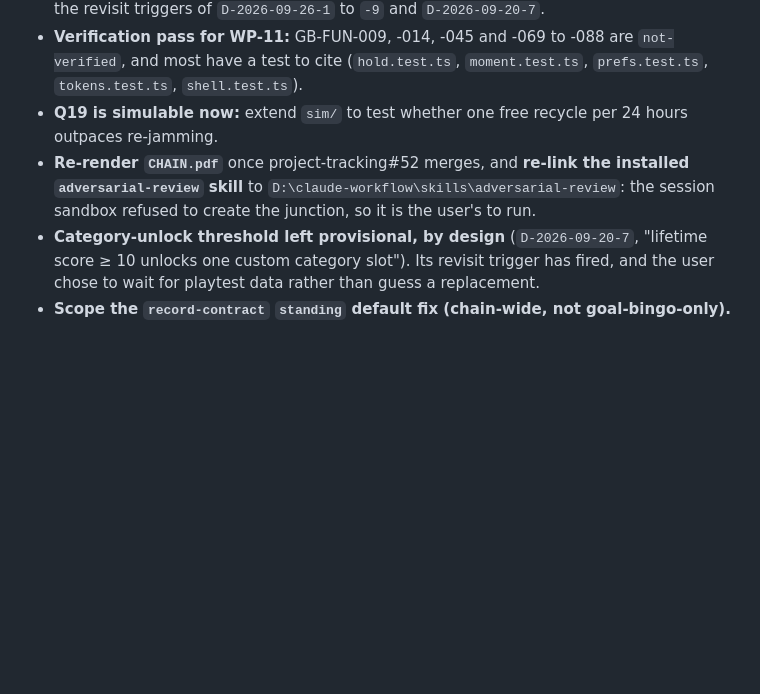
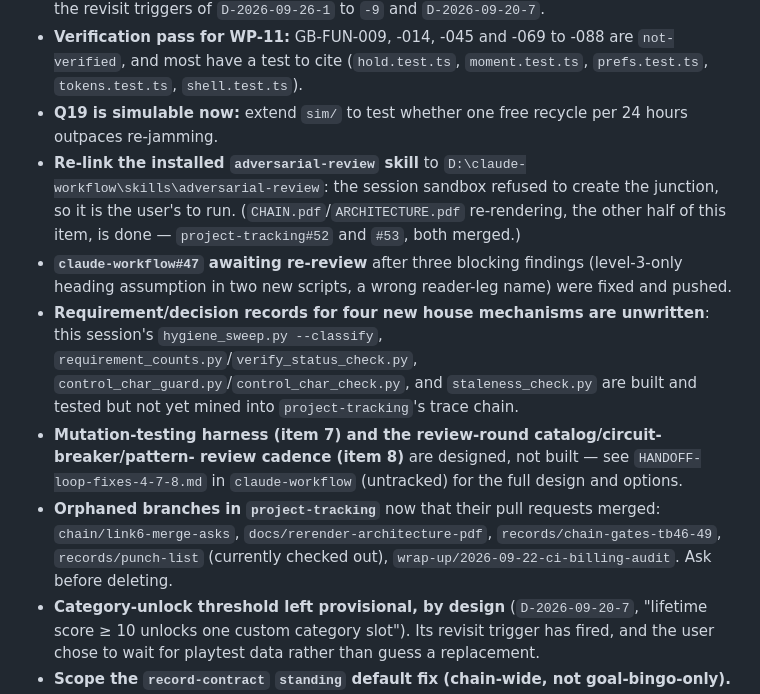
Before and after one commit to goatindex/goal-bingo, a Markdown page: NEXT.md, the part around one of its changes. Drawn GitHub-style; blank space fills up the shorter version.

```diff
--- a/NEXT.md
+++ b/NEXT.md
@@ -38,9 +38,23 @@ do not update it by hand from memory.
   `prefs.test.ts`, `tokens.test.ts`, `shell.test.ts`).
 - **Q19 is simulable now:** extend `sim/` to test whether one free recycle per 24 hours
   outpaces re-jamming.
-- **Re-render `CHAIN.pdf`** once project-tracking#52 merges, and **re-link the installed
-  `adversarial-review` skill** to `D:\claude-workflow\skills\adversarial-review`: the
-  session sandbox refused to create the junction, so it is the user's to run.
+- **Re-link the installed `adversarial-review` skill** to
+  `D:\claude-workflow\skills\adversarial-review`: the session sandbox refused to create the
+  junction, so it is the user's to run. (`CHAIN.pdf`/`ARCHITECTURE.pdf` re-rendering, the
+  other half of this item, is done — `project-tracking#52` and `#53`, both merged.)
+- **`claude-workflow#47` awaiting re-review** after three blocking findings (level-3-only
+  heading assumption in two new scripts, a wrong reader-leg name) were fixed and pushed.
+- **Requirement/decision records for four new house mechanisms are unwritten**: this
+  session's `hygiene_sweep.py --classify`, `requirement_counts.py`/`verify_status_check.py`,
+  `control_char_guard.py`/`control_char_check.py`, and `staleness_check.py` are built and
+  tested but not yet mined into `project-tracking`'s trace chain.
+- **Mutation-testing harness (item 7) and the review-round catalog/circuit-breaker/pattern-
+  review cadence (item 8)** are designed, not built — see `HANDOFF-loop-fixes-4-7-8.md` in
+  `claude-workflow` (untracked) for the full design and options.
+- **Orphaned branches in `project-tracking`** now that their pull requests merged:
+  `chain/link6-merge-asks`, `docs/rerender-architecture-pdf`, `records/chain-gates-tb46-49`,
+  `records/punch-list` (currently checked out), `wrap-up/2026-09-22-ci-billing-audit`. Ask
+  before deleting.
 - **Category-unlock threshold left provisional, by design** (`D-2026-09-20-7`, "lifetime
   score ≥ 10 unlocks one custom category slot"). Its revisit trigger has fired, and the user
   chose to wait for playtest data rather than guess a replacement.
```
Also changed, not shown: other parts of NEXT.md (+39 -0 lines).
